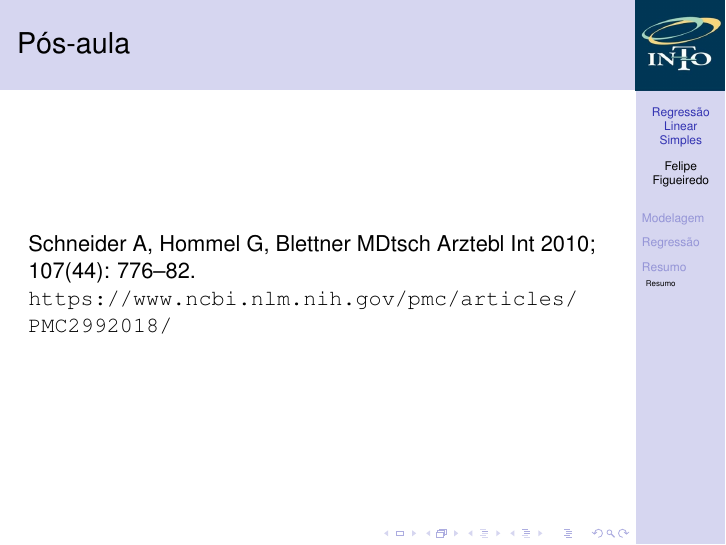
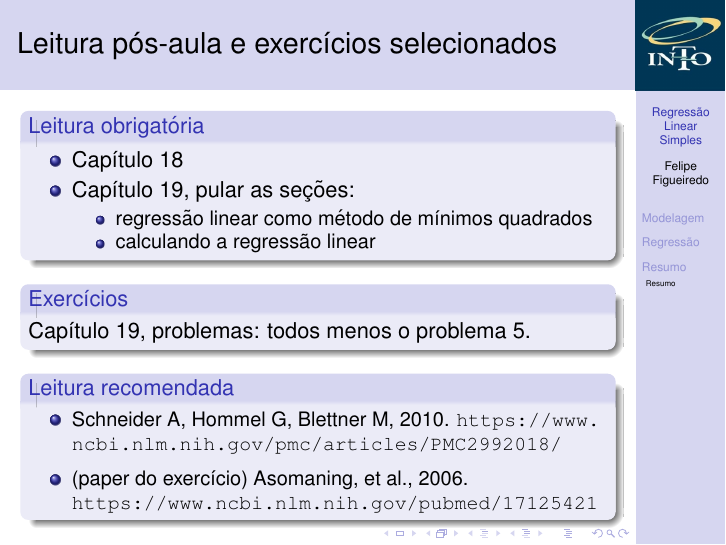
Before and after one commit to philsf/Bioestatistica, LaTeX slides (Aulas/BE-Regressao-cap18-19.tex): page 41 of 41. Compiled offline with pdfLaTeX.

Commit message:
slide pós-aula completado

```diff
--- a/Aulas/BE-Regressao-cap18-19.tex
+++ b/Aulas/BE-Regressao-cap18-19.tex
@@ -495,13 +495,30 @@ F-statistic: 261.5 on 1 and 198 DF,  p-value: < 2.2e-16
   \end{itemize}
 \end{frame}
 
-\begin{frame}{Pós-aula}
-  Schneider A, Hommel G, Blettner M%:
-  % Linear regression analysis—part 14 of a series on evaluation of scientific publications.
-  Dtsch Arztebl Int 2010; 107(44): 776–82.
+\begin{frame}{Leitura pós-aula e exercícios selecionados}
+  \begin{block}{Leitura obrigatória}
+    \begin{itemize}
+    \item Capítulo 18
+    \item Capítulo 19, pular as seções:
+      \begin{itemize}
+      \item regressão linear como método de mínimos quadrados
+      \item calculando a regressão linear
+      \end{itemize}
+    \end{itemize}
+  \end{block}
+  \begin{block}{Exercícios}
+    Capítulo 19, problemas: todos menos o problema 5.
+  \end{block}
+  \begin{block}{Leitura recomendada}
+    \small
 
-  % DOI: 10.3238/arztebl.2010.0776
-  \url{https://www.ncbi.nlm.nih.gov/pmc/articles/PMC2992018/}
+    \begin{itemize}
+    \item Schneider A, Hommel G, Blettner M, 2010.
+      \url{https://www.ncbi.nlm.nih.gov/pmc/articles/PMC2992018/}
+    \item (paper do exercício) Asomaning, et al., 2006.
+      \url{https://www.ncbi.nlm.nih.gov/pubmed/17125421}
+    \end{itemize}
+  \end{block}
 \end{frame}
 
 \end{document}
```
